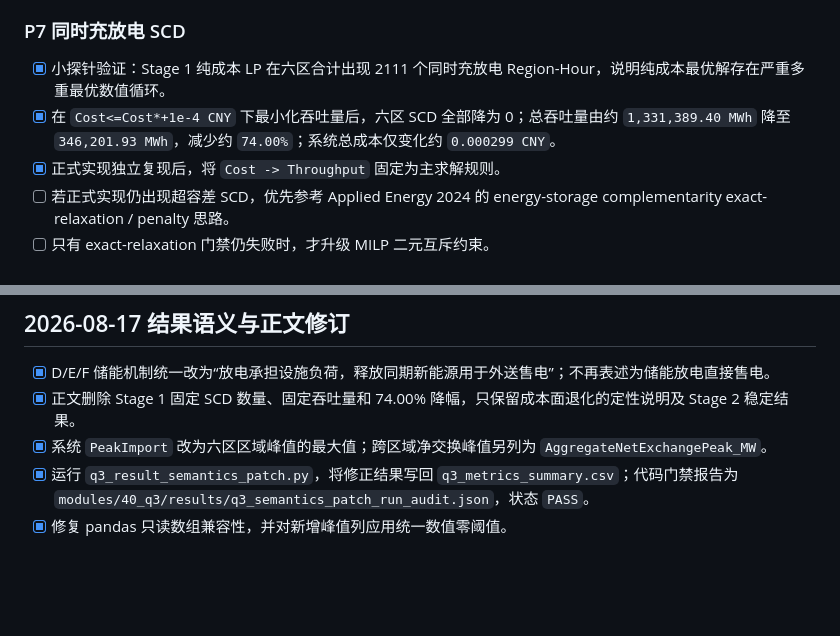
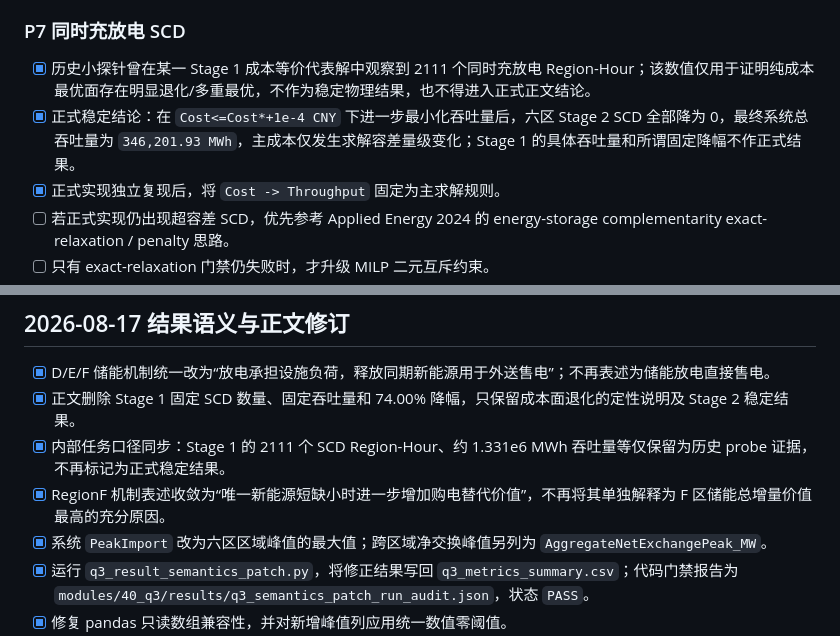
Before and after one commit to Solstica/Scrimmage6, a Markdown page: work/tasks/q3.md, 2 parts joined by grey strips. Drawn GitHub-style; blank space fills up the shorter version.

Commit message:
docs(q3): align task notes with stable Stage 2 semantics

```diff
--- a/work/tasks/q3.md
+++ b/work/tasks/q3.md
@@ -85,8 +85,8 @@
 - [x] 另加 `NetGridImport` 标准差与必要时平均绝对 ramp，明确称“电网交互功率波动”，用于评价储能对外部电网的平滑作用。
 
 ### P7 同时充放电 SCD
-- [x] 小探针验证：Stage 1 纯成本 LP 在六区合计出现 2111 个同时充放电 Region-Hour，说明纯成本最优解存在严重多重最优数值循环。
-- [x] 在 `Cost<=Cost*+1e-4 CNY` 下最小化吞吐量后，六区 SCD 全部降为 0；总吞吐量由约 `1,331,389.40 MWh` 降至 `346,201.93 MWh`，减少约 `74.00%`；系统总成本仅变化约 `0.000299 CNY`。
+- [x] 历史小探针曾在某一 Stage 1 成本等价代表解中观察到 2111 个同时充放电 Region-Hour；该数值仅用于证明纯成本最优面存在明显退化/多重最优，不作为稳定物理结果，也不得进入正式正文结论。
+- [x] 正式稳定结论：在 `Cost<=Cost*+1e-4 CNY` 下进一步最小化吞吐量后，六区 Stage 2 SCD 全部降为 0，最终系统总吞吐量为 `346,201.93 MWh`，主成本仅发生求解容差量级变化；Stage 1 的具体吞吐量和所谓固定降幅不作正式结果。
 - [x] 正式实现独立复现后，将 `Cost -> Throughput` 固定为主求解规则。
 - [ ] 若正式实现仍出现超容差 SCD，优先参考 Applied Energy 2024 的 energy-storage complementarity exact-relaxation / penalty 思路。
 - [ ] 只有 exact-relaxation 门禁仍失败时，才升级 MILP 二元互斥约束。
@@ -136,6 +136,8 @@
 
 - [x] D/E/F 储能机制统一改为“放电承担设施负荷，释放同期新能源用于外送售电”；不再表述为储能放电直接售电。
 - [x] 正文删除 Stage 1 固定 SCD 数量、固定吞吐量和 74.00% 降幅，只保留成本面退化的定性说明及 Stage 2 稳定结果。
+- [x] 内部任务口径同步：Stage 1 的 2111 个 SCD Region-Hour、约 1.331e6 MWh 吞吐量等仅保留为历史 probe 证据，不再标记为正式稳定结果。
+- [x] RegionF 机制表述收敛为“唯一新能源短缺小时进一步增加购电替代价值”，不再将其单独解释为 F 区储能总增量价值最高的充分原因。
 - [x] 系统 `PeakImport` 改为六区区域峰值的最大值；跨区域净交换峰值另列为 `AggregateNetExchangePeak_MW`。
 - [x] 运行 `q3_result_semantics_patch.py`，将修正结果写回 `q3_metrics_summary.csv`；代码门禁报告为 `modules/40_q3/results/q3_semantics_patch_run_audit.json`，状态 `PASS`。
 - [x] 修复 pandas 只读数组兼容性，并对新增峰值列应用统一数值零阈值。
```
